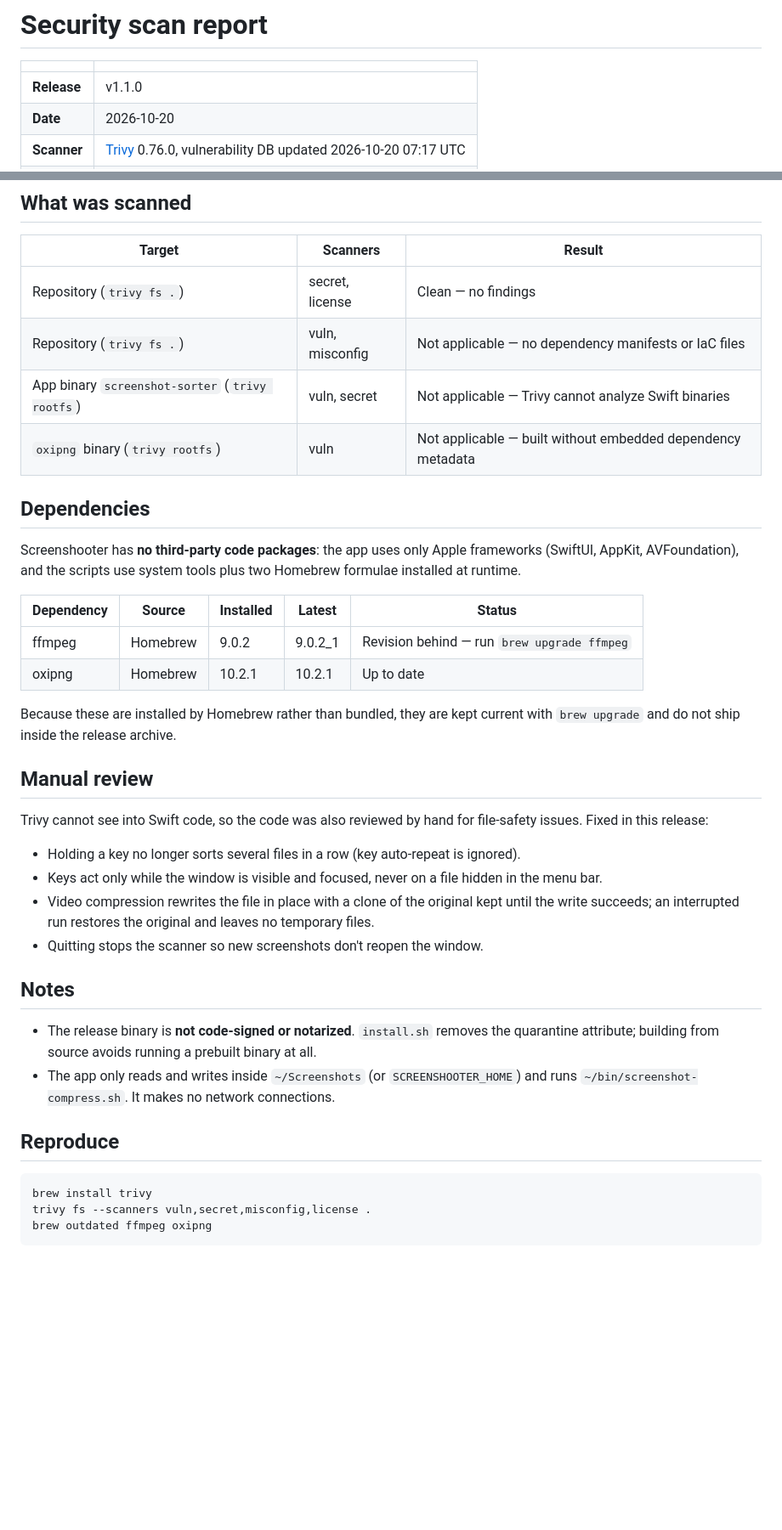
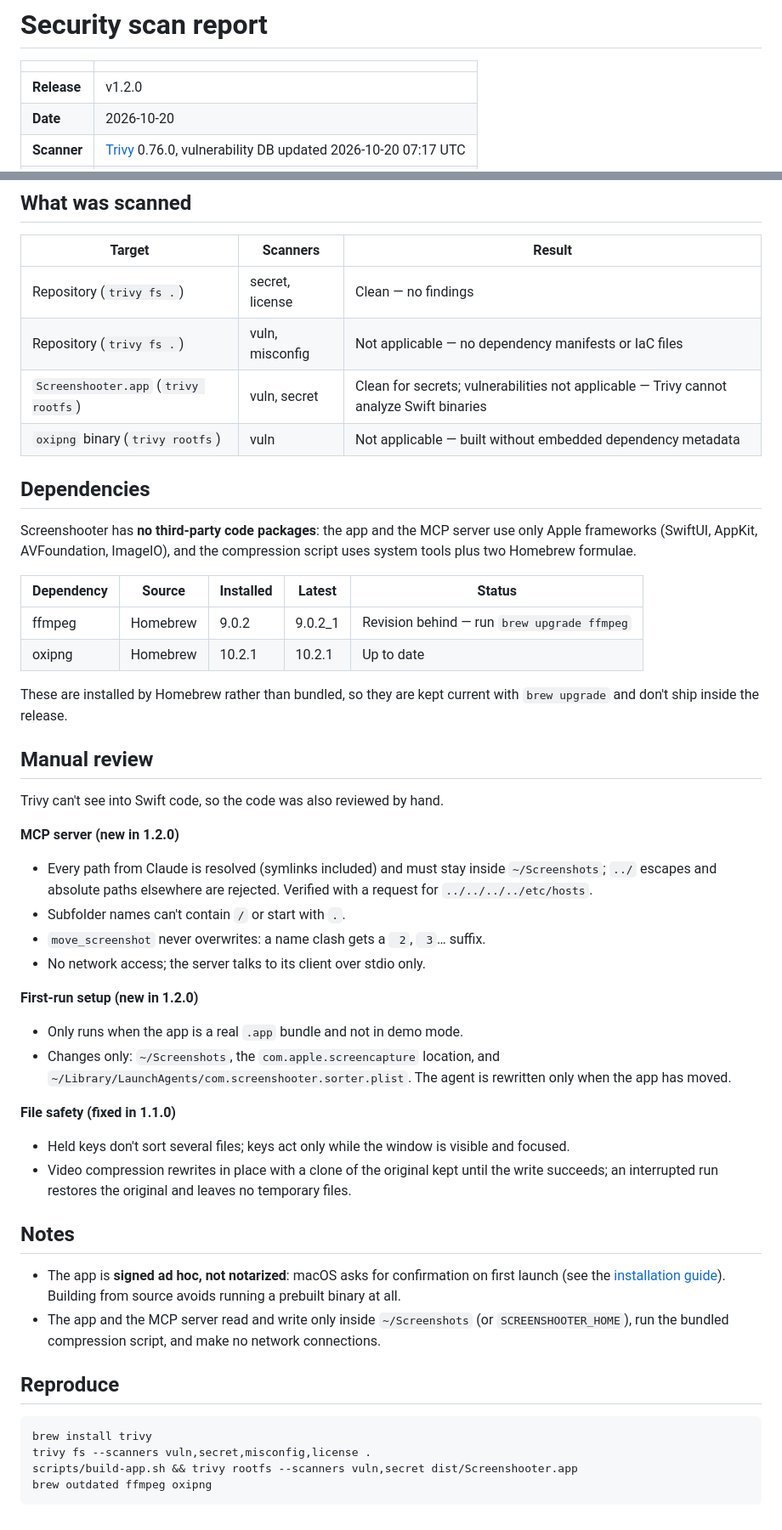
Before and after one commit to lozhka13/Screenshooter, a Markdown page: docs/security-report.md, 2 parts joined by grey strips. Shown at 85% size. Rendered like a GitHub page; blank space fills up the shorter version.

````diff
--- a/docs/security-report.md
+++ b/docs/security-report.md
@@ -2,7 +2,7 @@
 
 | | |
 |---|---|
-| **Release** | v1.1.0 |
+| **Release** | v1.2.0 |
 | **Date** | 2026-10-20 |
 | **Scanner** | [Trivy](https://trivy.dev) 0.76.0, vulnerability DB updated 2026-10-20 07:17 UTC |
 | **Result** | No vulnerabilities, secrets or license issues found |
@@ -13,38 +13,51 @@
 |---|---|---|
 | Repository (`trivy fs .`) | secret, license | Clean — no findings |
 | Repository (`trivy fs .`) | vuln, misconfig | Not applicable — no dependency manifests or IaC files |
-| App binary `screenshot-sorter` (`trivy rootfs`) | vuln, secret | Not applicable — Trivy cannot analyze Swift binaries |
+| `Screenshooter.app` (`trivy rootfs`) | vuln, secret | Clean for secrets; vulnerabilities not applicable — Trivy cannot analyze Swift binaries |
 | `oxipng` binary (`trivy rootfs`) | vuln | Not applicable — built without embedded dependency metadata |
 
 ## Dependencies
 
-Screenshooter has **no third-party code packages**: the app uses only Apple frameworks (SwiftUI, AppKit, AVFoundation), and the scripts use system tools plus two Homebrew formulae installed at runtime.
+Screenshooter has **no third-party code packages**: the app and the MCP server use only Apple frameworks (SwiftUI, AppKit, AVFoundation, ImageIO), and the compression script uses system tools plus two Homebrew formulae.
 
 | Dependency | Source | Installed | Latest | Status |
 |---|---|---|---|---|
 | ffmpeg | Homebrew | 9.0.2 | 9.0.2_1 | Revision behind — run `brew upgrade ffmpeg` |
 | oxipng | Homebrew | 10.2.1 | 10.2.1 | Up to date |
 
-Because these are installed by Homebrew rather than bundled, they are kept current with `brew upgrade` and do not ship inside the release archive.
+These are installed by Homebrew rather than bundled, so they are kept current with `brew upgrade` and don't ship inside the release.
 
 ## Manual review
 
-Trivy cannot see into Swift code, so the code was also reviewed by hand for file-safety issues. Fixed in this release:
+Trivy can't see into Swift code, so the code was also reviewed by hand.
 
-- Holding a key no longer sorts several files in a row (key auto-repeat is ignored).
-- Keys act only while the window is visible and focused, never on a file hidden in the menu bar.
-- Video compression rewrites the file in place with a clone of the original kept until the write succeeds; an interrupted run restores the original and leaves no temporary files.
-- Quitting stops the scanner so new screenshots don't reopen the window.
+**MCP server (new in 1.2.0)**
+
+- Every path from Claude is resolved (symlinks included) and must stay inside `~/Screenshots`; `../` escapes and absolute paths elsewhere are rejected. Verified with a request for `../../../../etc/hosts`.
+- Subfolder names can't contain `/` or start with `.`.
+- `move_screenshot` never overwrites: a name clash gets a ` 2`, ` 3`… suffix.
+- No network access; the server talks to its client over stdio only.
+
+**First-run setup (new in 1.2.0)**
+
+- Only runs when the app is a real `.app` bundle and not in demo mode.
+- Changes only: `~/Screenshots`, the `com.apple.screencapture` location, and `~/Library/LaunchAgents/com.screenshooter.sorter.plist`. The agent is rewritten only when the app has moved.
+
+**File safety (fixed in 1.1.0)**
+
+- Held keys don't sort several files; keys act only while the window is visible and focused.
+- Video compression rewrites in place with a clone of the original kept until the write succeeds; an interrupted run restores the original and leaves no temporary files.
 
 ## Notes
 
-- The release binary is **not code-signed or notarized**. `install.sh` removes the quarantine attribute; building from source avoids running a prebuilt binary at all.
-- The app only reads and writes inside `~/Screenshots` (or `SCREENSHOOTER_HOME`) and runs `~/bin/screenshot-compress.sh`. It makes no network connections.
+- The app is **signed ad hoc, not notarized**: macOS asks for confirmation on first launch (see the [installation guide](INSTALL.md)). Building from source avoids running a prebuilt binary at all.
+- The app and the MCP server read and write only inside `~/Screenshots` (or `SCREENSHOOTER_HOME`), run the bundled compression script, and make no network connections.
 
 ## Reproduce
 
 ```bash
 brew install trivy
 trivy fs --scanners vuln,secret,misconfig,license .
+scripts/build-app.sh && trivy rootfs --scanners vuln,secret dist/Screenshooter.app
 brew outdated ffmpeg oxipng
 ```
````
Also changed, not shown: README.md (+31 -18 lines), docs/INSTALL.md (added, +147 -0 lines), assets/icon-1024.png (added), 11 other files.
